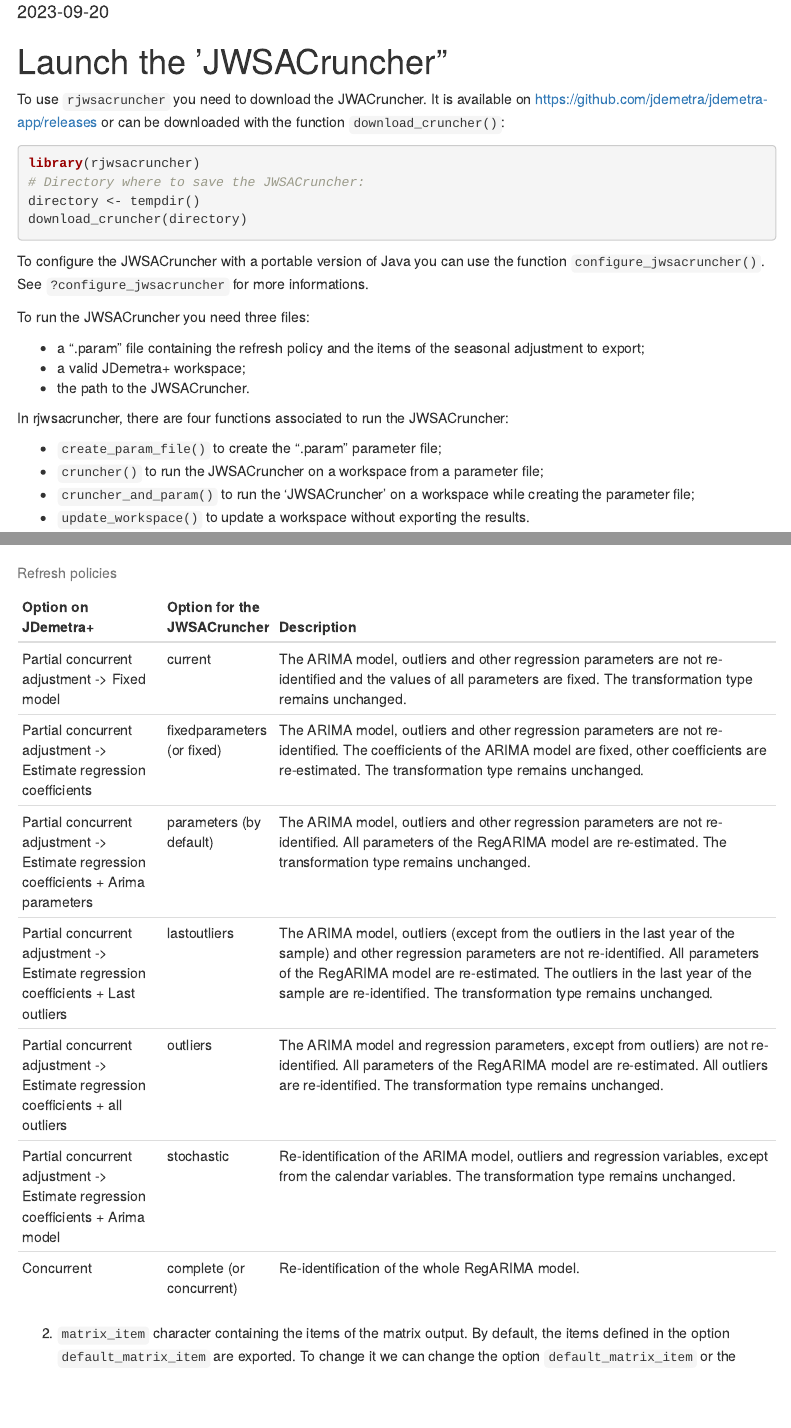
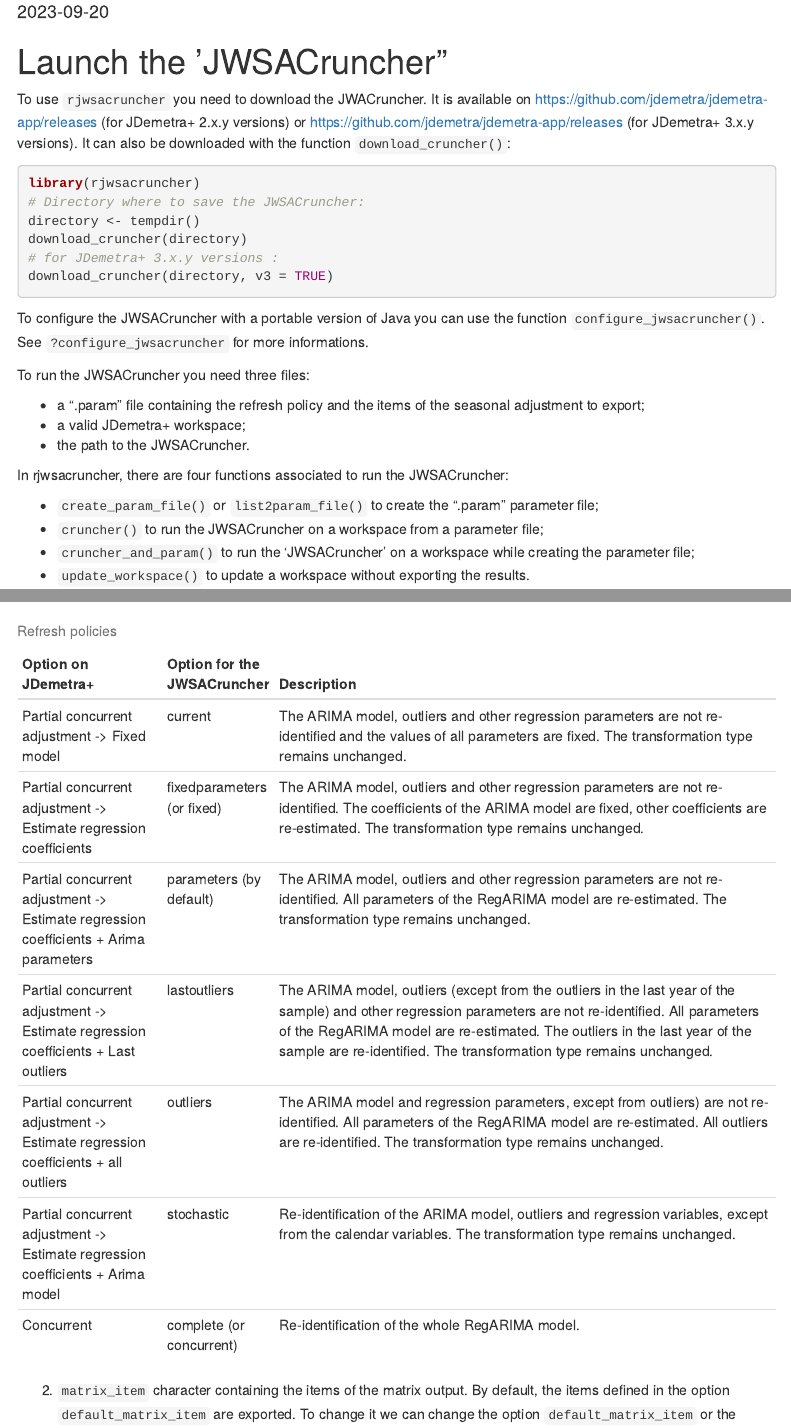
Before and after one commit to AQLT/rjwsacruncher, an R Markdown document (vignettes/run_jwsacruncher.Rmd): the page in a window 1100 px wide, from 70 px down, and a second part further down, joined at a grey line. Rendered offline with R 4.5, knitr and Pandoc, with nearby package versions; some code elsewhere in the file could not run offline; menus at the side of the page are left out.

Commit message:
update vignette

````diff
--- a/vignettes/run_jwsacruncher.Rmd
+++ b/vignettes/run_jwsacruncher.Rmd
@@ -19,15 +19,20 @@
 
 # Launch the 'JWSACruncher"
 
-To use `rjwsacruncher` you need to download the JWACruncher. It is available on <https://github.com/jdemetra/jdemetra-app/releases> or can be downloaded with the function `download_cruncher()`:
+To use `rjwsacruncher` you need to download the JWACruncher.
+It is available on <https://github.com/jdemetra/jdemetra-app/releases> (for JDemetra+ 2.x.y versions) or <https://github.com/jdemetra/jdemetra-app/releases> (for JDemetra+ 3.x.y versions).
+It can also be downloaded with the function `download_cruncher()`:
 ```{r, eval = FALSE}
 library(rjwsacruncher)
 # Directory where to save the JWSACruncher:
 directory <- tempdir()
 download_cruncher(directory)
+# for JDemetra+ 3.x.y versions :
+download_cruncher(directory, v3 = TRUE)
 ```
 
-To configure the JWSACruncher with a portable version of Java you can use the function `configure_jwsacruncher()`. See `?configure_jwsacruncher` for more informations.
+To configure the JWSACruncher with a portable version of Java you can use the function `configure_jwsacruncher()`.
+See `?configure_jwsacruncher` for more informations.
 
 To run the JWSACruncher you need three files:
 
@@ -37,15 +42,14 @@
 
 In rjwsacruncher, there are four functions associated to run the JWSACruncher:
 
-- `create_param_file()` to create the ".param" parameter file;
+- `create_param_file()` or `list2param_file()` to create the ".param" parameter file;
 - `cruncher()` to run the JWSACruncher on a workspace from a parameter file;
 - `cruncher_and_param()` to run the 'JWSACruncher' on a workspace while creating the parameter file;
 - `update_workspace()` to update a workspace without exporting the results.
 
 ## Create the parameter file with `create_param_file()`
 
-The parameters of the function `create_param_file()`
-are those described in the wiki of the JWSACruncher: <https://github.com/jdemetra/jwsacruncher/wiki>.
+The parameters of the function `create_param_file()` are those described in the wiki of the JWSACruncher: <https://github.com/jdemetra/jwsacruncher/wiki>.
 The three most important parameters of `create_param_file()` are:
 
 1. `policy` the refresh policy (see table below).
````
Also changed, not shown: vignettes/run_jwsacruncher.Rmd (23 more changed lines).
